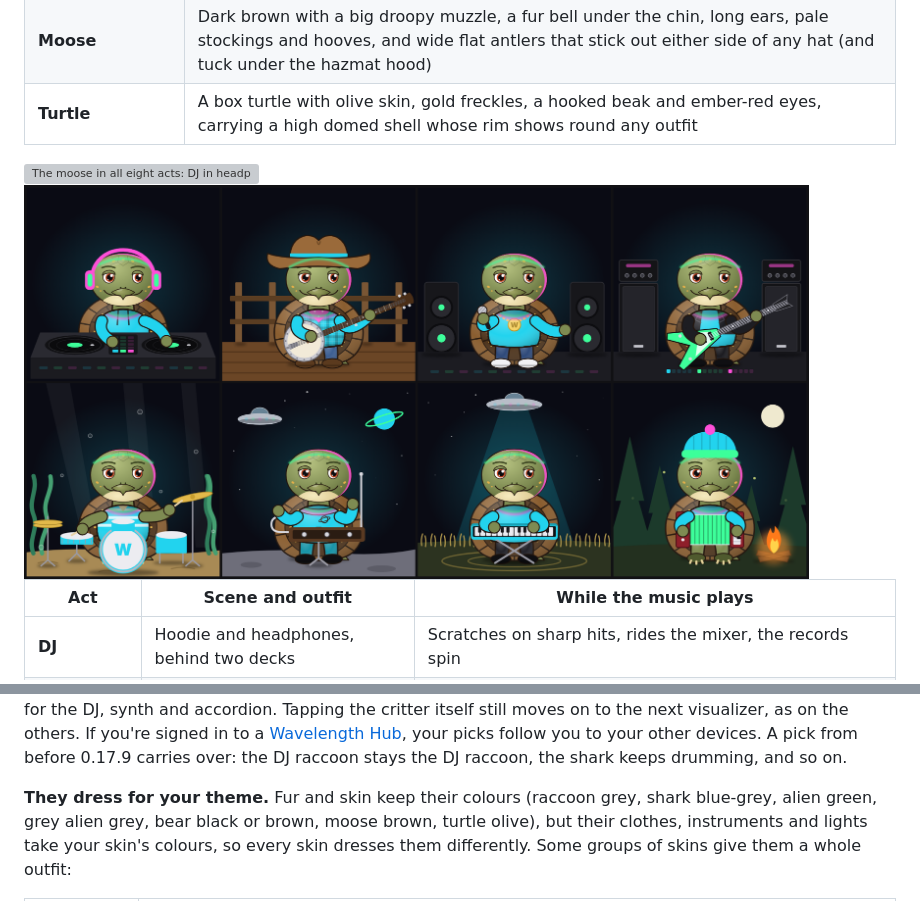
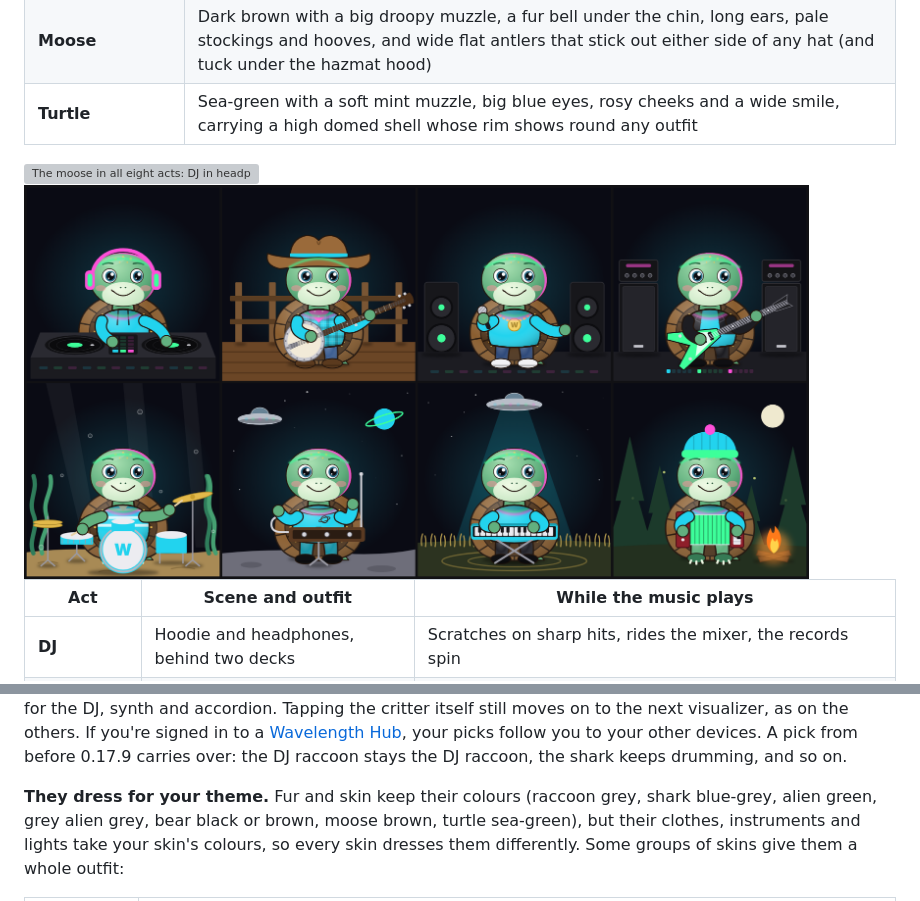
Before and after one commit to Spacegoose02/wavelength, a Markdown page: docs/USER-GUIDE.md, 2 parts joined by grey strips. Drawn GitHub-style; pictures changed too: docs/screenshots/critter-turtle.png; grey boxes are pictures that could not be loaded.

```diff
--- a/docs/USER-GUIDE.md
+++ b/docs/USER-GUIDE.md
@@ -468,7 +468,7 @@ alien are all possible.
 | **Gray alien** | The classic grey: a big bulb head tapering to a pointed chin, huge black eyes and a slim body |
 | **Black bear** / **Brown bear** | Round ears and a pale muzzle, in black or brown fur |
 | **Moose** | Dark brown with a big droopy muzzle, a fur bell under the chin, long ears, pale stockings and hooves, and wide flat antlers that stick out either side of any hat (and tuck under the hazmat hood) |
-| **Turtle** | A box turtle with olive skin, gold freckles, a hooked beak and ember-red eyes, carrying a high domed shell whose rim shows round any outfit |
+| **Turtle** | Sea-green with a soft mint muzzle, big blue eyes, rosy cheeks and a wide smile, carrying a high domed shell whose rim shows round any outfit |
 
 <img src="screenshots/critter-moose.png" alt="The moose in all eight acts: DJ in headphones, Country in a cowboy hat with its antlers either side of the crown, Rapper, Rocker, Drummer, Theremin, Synth and Accordion in a beanie" width="90%">
 
@@ -552,7 +552,7 @@ cowgirl denim fringe skirt, a pleated mini (Rapper), a pink tutu (Rocker), a sai
 signed in to a [Wavelength Hub](HUB.md), your picks follow you to your other devices. A pick from before
 0.17.9 carries over: the DJ raccoon stays the DJ raccoon, the shark keeps drumming, and so on.
 
-**They dress for your theme.** Fur and skin keep their colours (raccoon grey, shark blue-grey, alien green, grey alien grey, bear black or brown, moose brown, turtle olive),
+**They dress for your theme.** Fur and skin keep their colours (raccoon grey, shark blue-grey, alien green, grey alien grey, bear black or brown, moose brown, turtle sea-green),
 but their clothes, instruments and lights take your skin's colours, so every skin dresses them differently.
 Some groups of skins give them a whole outfit:
 
```
Also changed, not shown: CHANGELOG.md (+2 -2 lines), docs/CRITTERS-ROADMAP.md (+4 -3 lines), 3 other files.
